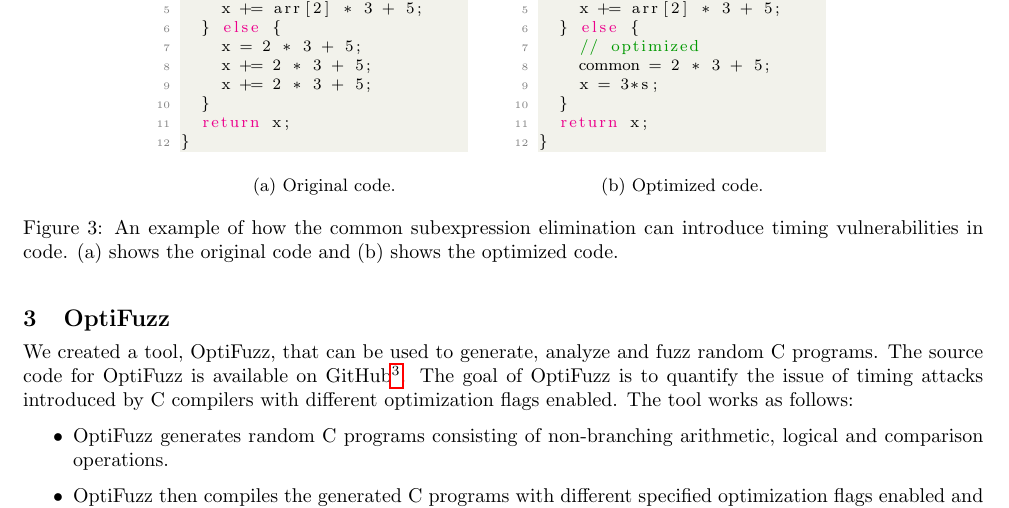
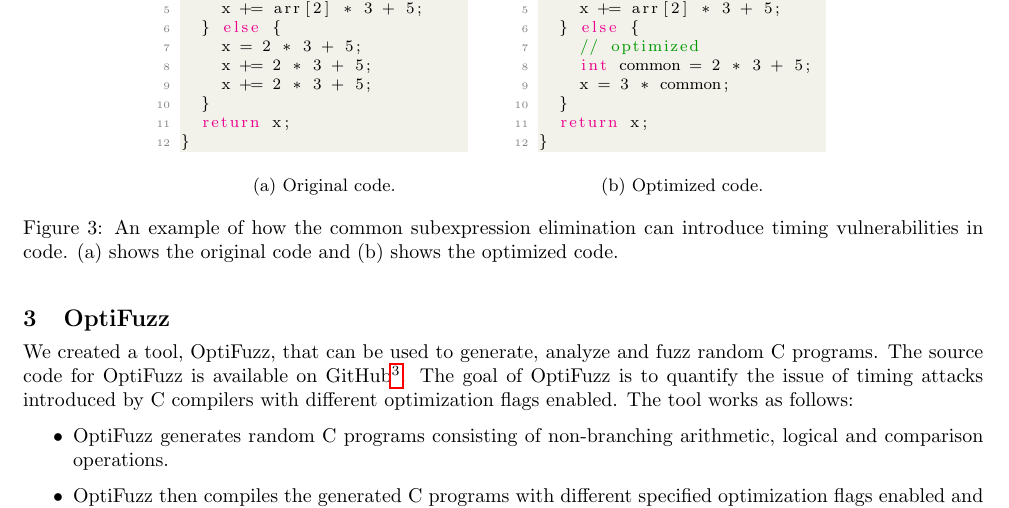
Before and after one commit to anbclausen/optifuzz, a LaTeX document (paper/master.tex, which reads paper/chapters/preliminaries.tex): part of page 3 of 6, cut so that both start at the same text. Compiled offline with pdfLaTeX.

Commit message:
Update paper/chapters/preliminaries.tex
Co-authored-by: Johan Degn <54548365+johandegn@users.noreply.github.com>

```diff
--- a/paper/chapters/preliminaries.tex
+++ b/paper/chapters/preliminaries.tex
@@ -65,8 +65,8 @@ int foo(int x, int *arr) {
     x += arr[2] * 3 + 5;
   } else {
     // optimized
-    common = 2 * 3 + 5;
-    x = 3*s;
+    int common = 2 * 3 + 5;
+    x = 3 * common;
   }
   return x;
 } \end{lstlisting}
```
